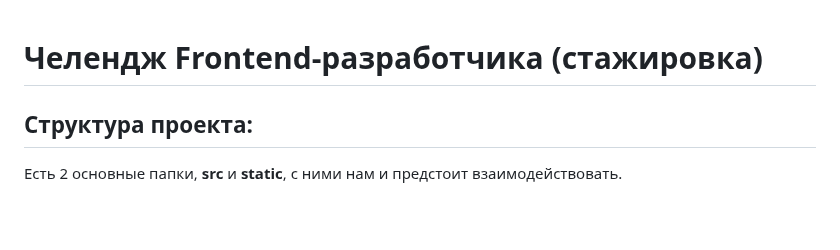
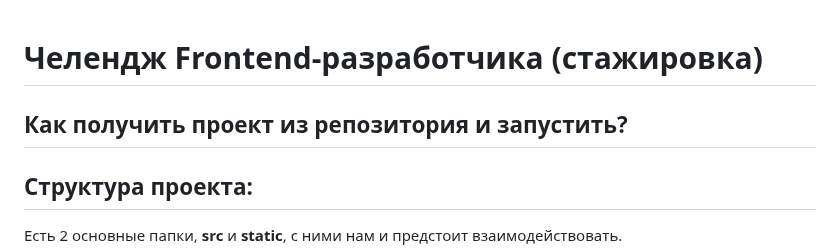
Before and after one commit to Dizelars/tasksManeje, a Markdown page: README.md, the part around the change. Drawn GitHub-style; blank space fills up the shorter version.

```diff
--- a/README.md
+++ b/README.md
@@ -1,4 +1,7 @@
 # Челендж Frontend-разработчика (стажировка)
+
+## Как получить проект из репозитория и запустить?
+
 
 ## Структура проекта:
 Есть 2 основные папки, __src__ и __static__, с ними нам и предстоит взаимодействовать.
```
